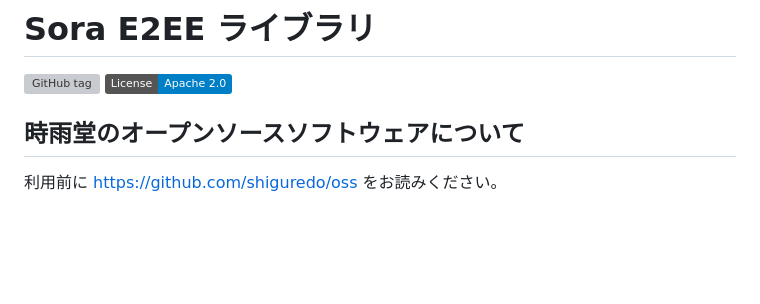
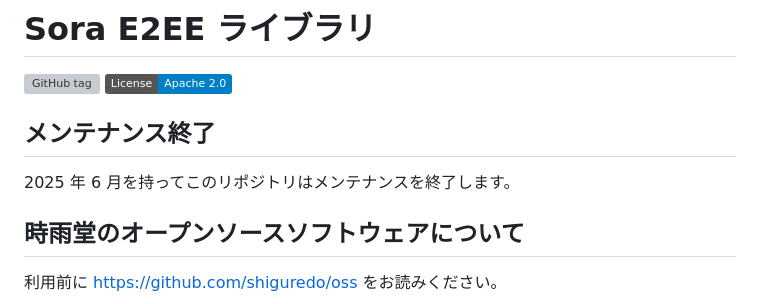
Before and after one commit to shiguredo/sora-e2ee, a Markdown page: README.md, the part around the change. Rendered like a GitHub page; badges without logos; blank space fills up the shorter version; grey boxes are pictures that could not be loaded.

```diff
--- a/README.md
+++ b/README.md
@@ -2,6 +2,10 @@
 
 [![GitHub tag](https://img.shields.io/github/tag/shiguredo/sora-e2ee.svg)](https://github.com/shiguredo/sora-e2ee)
 [![License](https://img.shields.io/badge/License-Apache%202.0-blue.svg)](https://opensource.org/licenses/Apache-2.0)
+
+## メンテナンス終了
+
+2025 年 6 月を持ってこのリポジトリはメンテナンスを終了します。
 
 ## 時雨堂のオープンソースソフトウェアについて
 
```
